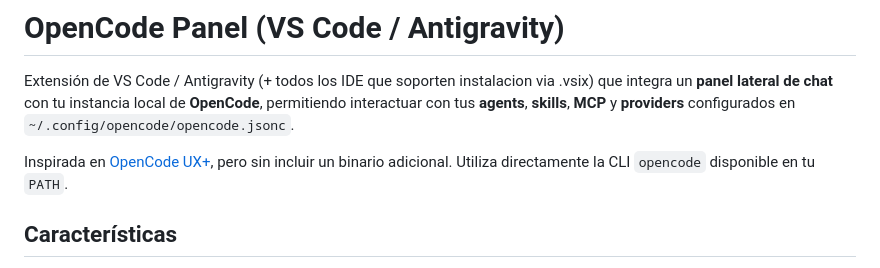
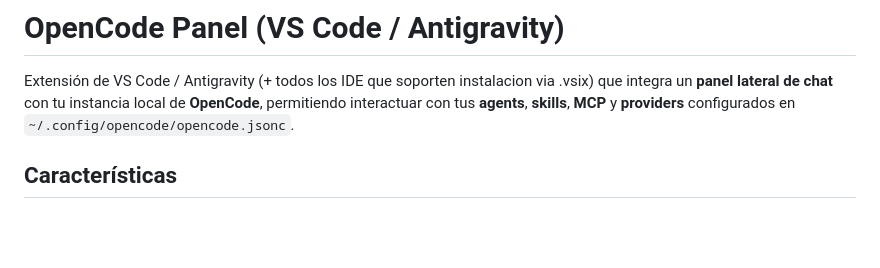
Before and after one commit to Fralopala2/opencode-mcp, a Markdown page: README.md, the part around the change. Drawn GitHub-style; blank space fills up the shorter version.

Commit message:
docs: remove reference to OpenCode UX+ inspiration from README

```diff
--- a/README.md
+++ b/README.md
@@ -5,8 +5,6 @@
 # OpenCode Panel (VS Code / Antigravity)
 
 Extensión de VS Code / Antigravity (+ todos los IDE que soporten instalacion via .vsix) que integra un **panel lateral de chat** con tu instancia local de **OpenCode**, permitiendo interactuar con tus **agents**, **skills**, **MCP** y **providers** configurados en `~/.config/opencode/opencode.jsonc`.
-
-Inspirada en [OpenCode UX+](https://marketplace.visualstudio.com/items?itemName=paviko.opencode-ux-plus), pero sin incluir un binario adicional. Utiliza directamente la CLI `opencode` disponible en tu `PATH`.
 
 ## Características
 
```
